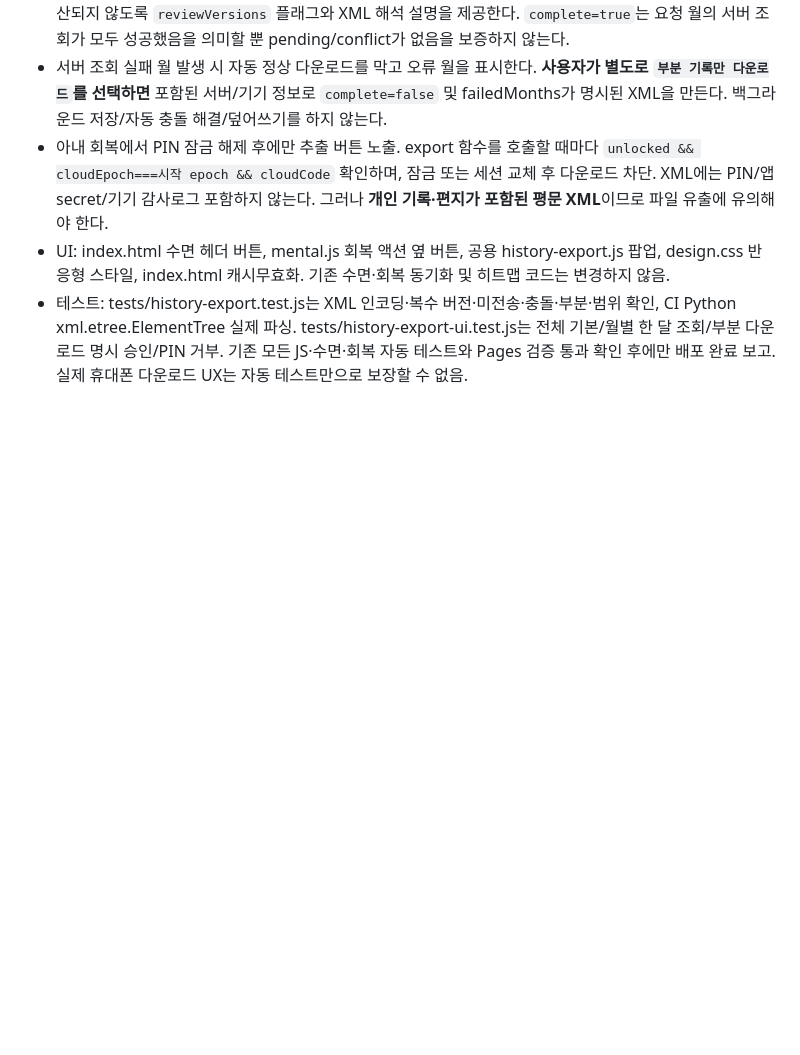
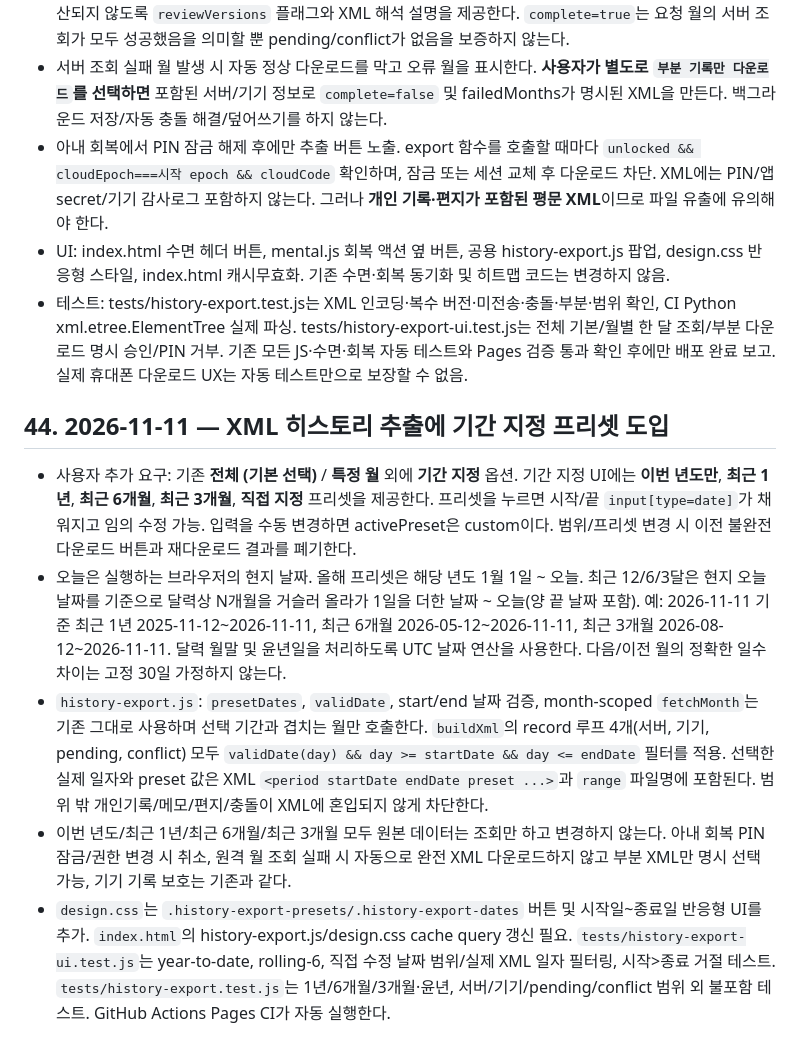
Before and after one commit to hossea123456789-design/YUHA-CARE, a Markdown page: YUHA_CARE_HANDOFF.md, the part around the change. Drawn GitHub-style; blank space fills up the shorter version.

Commit message:
docs(history): handoff for year and rolling period presets with exact XML date filters

```diff
--- a/YUHA_CARE_HANDOFF.md
+++ b/YUHA_CARE_HANDOFF.md
@@ -932,3 +932,12 @@ Google Sheets: CHECKLIST_DB / SLEEP_LOG / APP_SETTINGS
 - 아내 회복에서 PIN 잠금 해제 후에만 추출 버튼 노출. export 함수를 호출할 때마다 `unlocked && cloudEpoch===시작 epoch && cloudCode` 확인하며, 잠금 또는 세션 교체 후 다운로드 차단. XML에는 PIN/앱 secret/기기 감사로그 포함하지 않는다. 그러나 **개인 기록·편지가 포함된 평문 XML**이므로 파일 유출에 유의해야 한다.
 - UI: index.html 수면 헤더 버튼, mental.js 회복 액션 옆 버튼, 공용 history-export.js 팝업, design.css 반응형 스타일, index.html 캐시무효화. 기존 수면·회복 동기화 및 히트맵 코드는 변경하지 않음.
 - 테스트: tests/history-export.test.js는 XML 인코딩·복수 버전·미전송·충돌·부분·범위 확인, CI Python xml.etree.ElementTree 실제 파싱. tests/history-export-ui.test.js는 전체 기본/월별 한 달 조회/부분 다운로드 명시 승인/PIN 거부. 기존 모든 JS·수면·회복 자동 테스트와 Pages 검증 통과 확인 후에만 배포 완료 보고. 실제 휴대폰 다운로드 UX는 자동 테스트만으로 보장할 수 없음.
+
+
+## 44. 2026-11-11 — XML 히스토리 추출에 기간 지정 프리셋 도입
+
+- 사용자 추가 요구: 기존 **전체 (기본 선택)** / **특정 월** 외에 **기간 지정** 옵션. 기간 지정 UI에는 **이번 년도만**, **최근 1년**, **최근 6개월**, **최근 3개월**, **직접 지정** 프리셋을 제공한다. 프리셋을 누르면 시작/끝 `input[type=date]`가 채워지고 임의 수정 가능. 입력을 수동 변경하면 activePreset은 custom이다. 범위/프리셋 변경 시 이전 불완전 다운로드 버튼과 재다운로드 결과를 폐기한다.
+- 오늘은 실행하는 브라우저의 현지 날짜. 올해 프리셋은 해당 년도 1월 1일 ~ 오늘. 최근 12/6/3달은 현지 오늘 날짜를 기준으로 달력상 N개월을 거슬러 올라가 1일을 더한 날짜 ~ 오늘(양 끝 날짜 포함). 예: 2026-11-11 기준 최근 1년 2025-11-12~2026-11-11, 최근 6개월 2026-05-12~2026-11-11, 최근 3개월 2026-08-12~2026-11-11. 달력 월말 및 윤년일을 처리하도록 UTC 날짜 연산을 사용한다. 다음/이전 월의 정확한 일수 차이는 고정 30일 가정하지 않는다.
+- `history-export.js`: `presetDates`, `validDate`, start/end 날짜 검증, month-scoped `fetchMonth`는 기존 그대로 사용하며 선택 기간과 겹치는 월만 호출한다. `buildXml`의 record 루프 4개(서버, 기기, pending, conflict) 모두 `validDate(day) && day >= startDate && day <= endDate` 필터를 적용. 선택한 실제 일자와 preset 값은 XML `<period startDate endDate preset ...>`과 `range` 파일명에 포함된다. 범위 밖 개인기록/메모/편지/충돌이 XML에 혼입되지 않게 차단한다.
+- 이번 년도/최근 1년/최근 6개월/최근 3개월 모두 원본 데이터는 조회만 하고 변경하지 않는다. 아내 회복 PIN 잠금/권한 변경 시 취소, 원격 월 조회 실패 시 자동으로 완전 XML 다운로드하지 않고 부분 XML만 명시 선택 가능, 기기 기록 보호는 기존과 같다.
+- `design.css`는 `.history-export-presets/.history-export-dates` 버튼 및 시작일~종료일 반응형 UI를 추가. `index.html`의 history-export.js/design.css cache query 갱신 필요. `tests/history-export-ui.test.js`는 year-to-date, rolling-6, 직접 수정 날짜 범위/실제 XML 일자 필터링, 시작>종료 거절 테스트. `tests/history-export.test.js`는 1년/6개월/3개월·윤년, 서버/기기/pending/conflict 범위 외 불포함 테스트. GitHub Actions Pages CI가 자동 실행한다.
```
